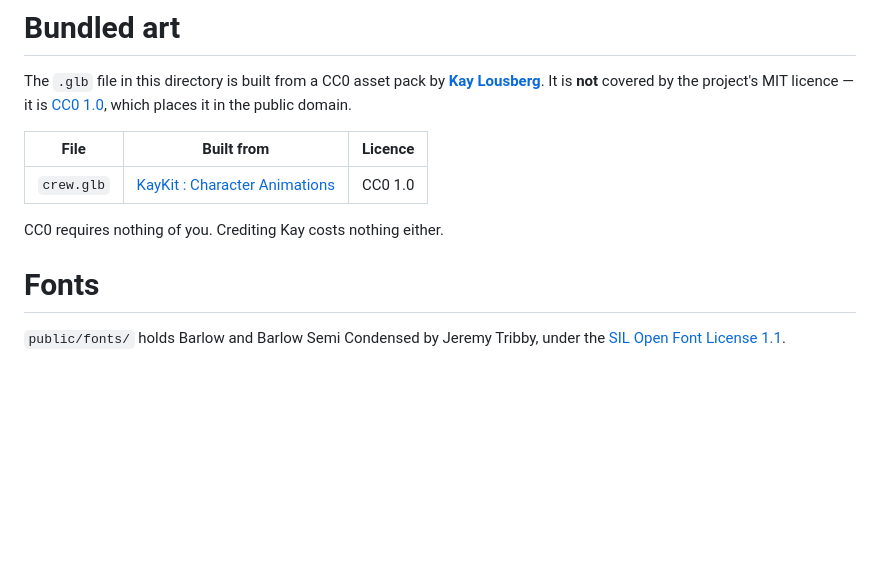
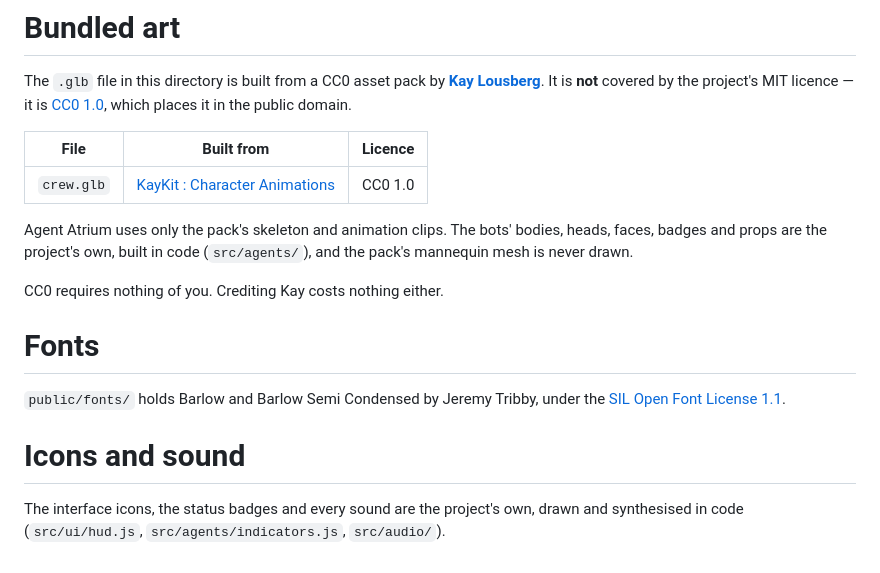
Before and after one commit to Venutian/agent-atrium, a Markdown page: public/assets/CREDITS.md, the part around the change. GitHub-like rendering; blank space fills up the shorter version.

```diff
--- a/public/assets/CREDITS.md
+++ b/public/assets/CREDITS.md
@@ -9,9 +9,18 @@ it in the public domain.
 | --- | --- | --- |
 | `crew.glb` | [KayKit : Character Animations](https://kaylousberg.itch.io/kaykit-character-animations) | CC0 1.0 |
 
+Agent Atrium uses only the pack's skeleton and animation clips. The bots' bodies, heads,
+faces, badges and props are the project's own, built in code (`src/agents/`), and the pack's
+mannequin mesh is never drawn.
+
 CC0 requires nothing of you. Crediting Kay costs nothing either.
 
 # Fonts
 
 `public/fonts/` holds Barlow and Barlow Semi Condensed by Jeremy Tribby, under the
 [SIL Open Font License 1.1](../fonts/OFL.txt).
+
+# Icons and sound
+
+The interface icons, the status badges and every sound are the project's own, drawn and
+synthesised in code (`src/ui/hud.js`, `src/agents/indicators.js`, `src/audio/`).
```
Also changed, not shown: README.md (+112 -16 lines), docs/images/atlas-hq.png (added), docs/images/hero.png (added), docs/images/neon-night.png (added), docs/images/staff-badge.png (added), 7 other files.
